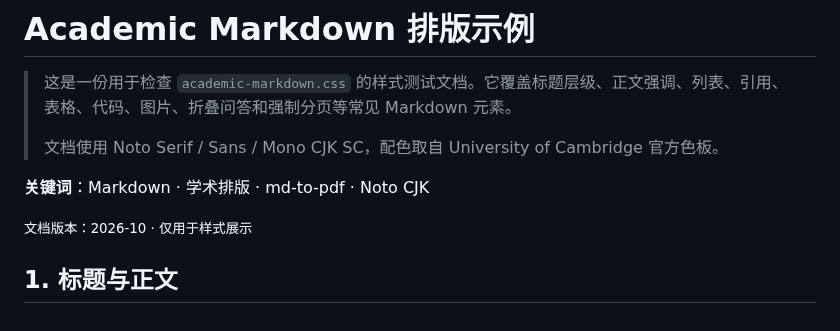
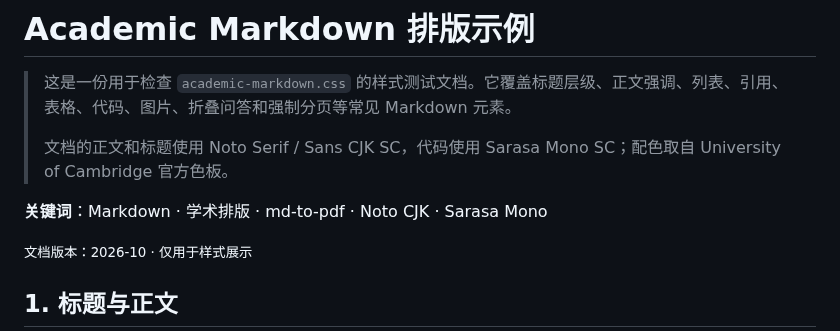
Before and after one commit to xxxand/academic-markdown-css, a Markdown page: example.md, the part around the change. Drawn GitHub-style.

```diff
--- a/example.md
+++ b/example.md
@@ -2,9 +2,9 @@
 
 > 这是一份用于检查 `academic-markdown.css` 的样式测试文档。它覆盖标题层级、正文强调、列表、引用、表格、代码、图片、折叠问答和强制分页等常见 Markdown 元素。
 >
-> 文档使用 Noto Serif / Sans / Mono CJK SC，配色取自 University of Cambridge 官方色板。
+> 文档的正文和标题使用 Noto Serif / Sans CJK SC，代码使用 Sarasa Mono SC；配色取自 University of Cambridge 官方色板。
 
-**关键词**：Markdown · 学术排版 · md-to-pdf · Noto CJK
+**关键词**：Markdown · 学术排版 · md-to-pdf · Noto CJK · Sarasa Mono
 
 <small>文档版本：2026-10 · 仅用于样式展示</small>
 
```
Also changed, not shown: README.md (+13 -5 lines), assets/preview.png, 4 other files.
